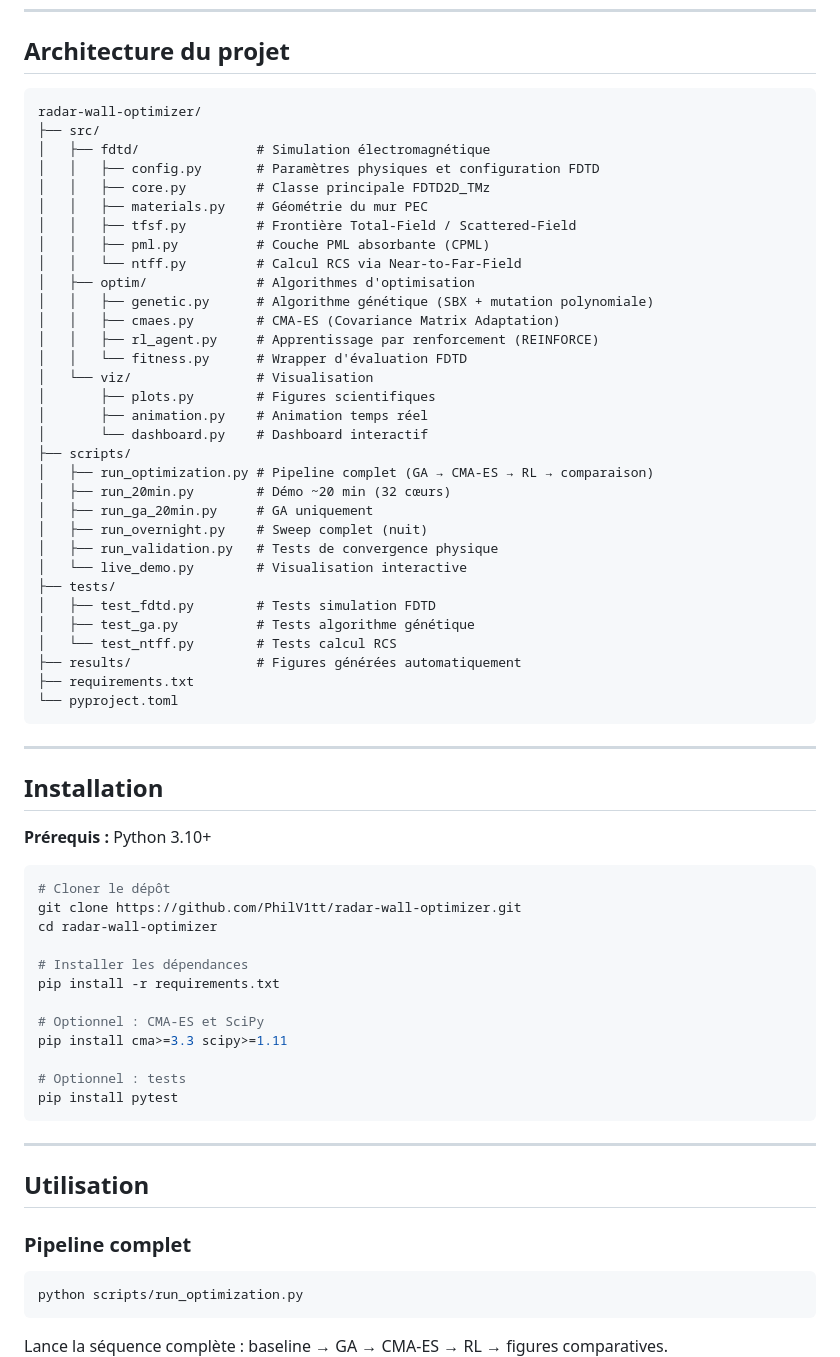
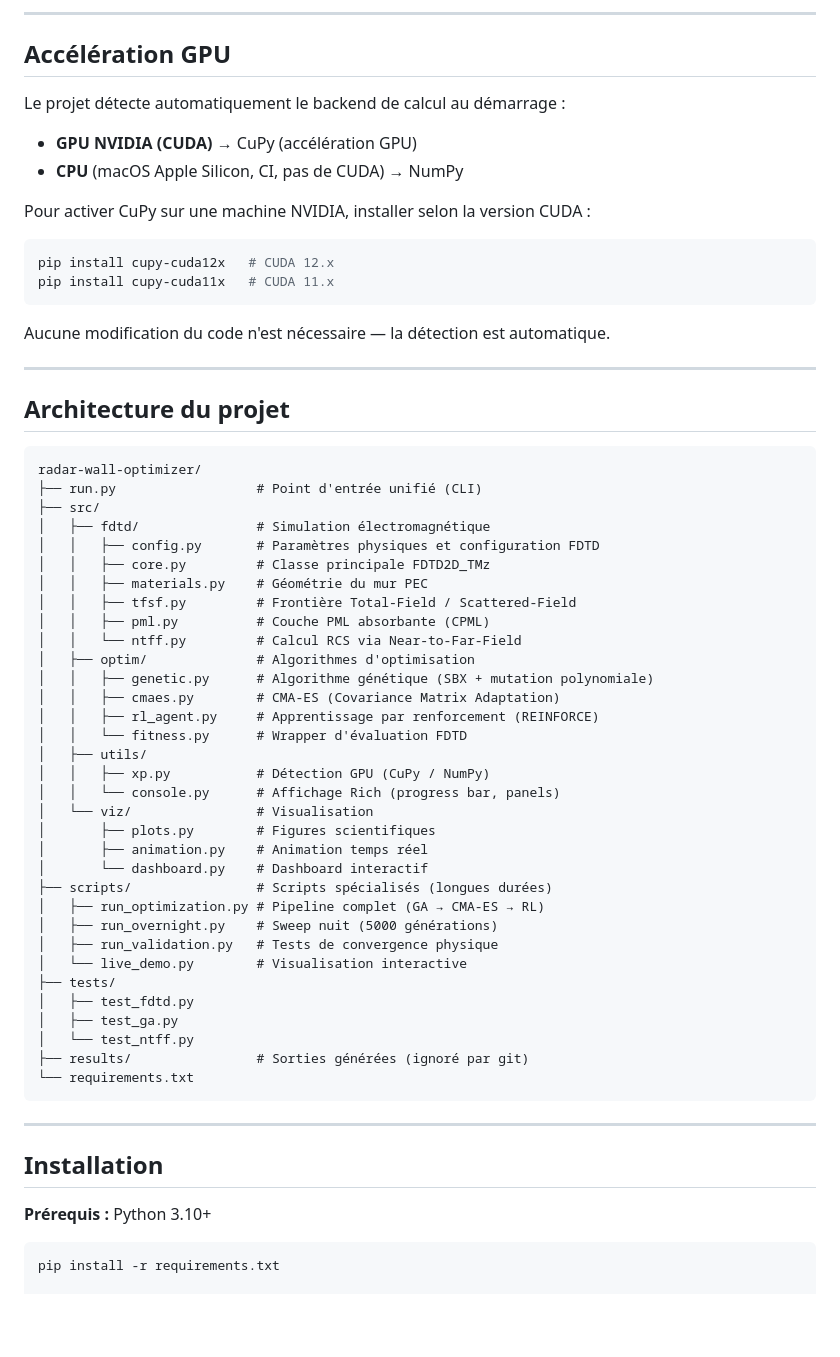
Before and after one commit to PhilV1tt/radar-wall-optimizer, a Markdown page: README.md, the part around one of its changes. Drawn GitHub-style; blank space fills up the shorter version.

Commit message:
Mise à jour README : CLI run.py, GPU auto, affichage terminal

````diff
--- a/README.md
+++ b/README.md
@@ -26,7 +113,28 @@ Onde plane incidente → Simulation FDTD 2D → Calcul RCS → Optimisation →
+---
+
+## Accélération GPU
+
+Le projet détecte automatiquement le backend de calcul au démarrage :
+
+- **GPU NVIDIA (CUDA)** → CuPy (accélération GPU)
+- **CPU** (macOS Apple Silicon, CI, pas de CUDA) → NumPy
+
+Pour activer CuPy sur une machine NVIDIA, installer selon la version CUDA :
+
+```bash
+pip install cupy-cuda12x   # CUDA 12.x
+pip install cupy-cuda11x   # CUDA 11.x
+```
+
+Aucune modification du code n'est nécessaire — la détection est automatique.
+
+---
+
 ## Architecture du projet
 
 ```
 radar-wall-optimizer/
+├── run.py                  # Point d'entrée unifié (CLI)
 ├── src/
 │   ├── fdtd/               # Simulation électromagnétique
 │   │   ├── config.py       # Paramètres physiques et configuration FDTD
@@ -40,24 +148,24 @@ radar-wall-optimizer/
 │   │   ├── cmaes.py        # CMA-ES (Covariance Matrix Adaptation)
 │   │   ├── rl_agent.py     # Apprentissage par renforcement (REINFORCE)
 │   │   └── fitness.py      # Wrapper d'évaluation FDTD
+│   ├── utils/
+│   │   ├── xp.py           # Détection GPU (CuPy / NumPy)
+│   │   └── console.py      # Affichage Rich (progress bar, panels)
 │   └── viz/                # Visualisation
 │       ├── plots.py        # Figures scientifiques
 │       ├── animation.py    # Animation temps réel
 │       └── dashboard.py    # Dashboard interactif
-├── scripts/
-│   ├── run_optimization.py # Pipeline complet (GA → CMA-ES → RL → comparaison)
-│   ├── run_20min.py        # Démo ~20 min (32 cœurs)
-│   ├── run_ga_20min.py     # GA uniquement
-│   ├── run_overnight.py    # Sweep complet (nuit)
+├── scripts/                # Scripts spécialisés (longues durées)
+│   ├── run_optimization.py # Pipeline complet (GA → CMA-ES → RL)
+│   ├── run_overnight.py    # Sweep nuit (5000 générations)
 │   ├── run_validation.py   # Tests de convergence physique
 │   └── live_demo.py        # Visualisation interactive
 ├── tests/
-│   ├── test_fdtd.py        # Tests simulation FDTD
-│   ├── test_ga.py          # Tests algorithme génétique
-│   └── test_ntff.py        # Tests calcul RCS
-├── results/                # Figures générées automatiquement
-├── requirements.txt
-└── pyproject.toml
+│   ├── test_fdtd.py
+│   ├── test_ga.py
+│   └── test_ntff.py
+├── results/                # Sorties générées (ignoré par git)
+└── requirements.txt
 ```
 
 ---
@@ -67,27 +175,5 @@ radar-wall-optimizer/
 **Prérequis :** Python 3.10+
 
 ```bash
-# Cloner le dépôt
-git clone https://github.com/PhilV1tt/radar-wall-optimizer.git
-cd radar-wall-optimizer
-
-# Installer les dépendances
 pip install -r requirements.txt
 
-# Optionnel : CMA-ES et SciPy
-pip install cma>=3.3 scipy>=1.11
-
-# Optionnel : tests
-pip install pytest
-```
-
----
-
-## Utilisation
-
-### Pipeline complet
-```bash
-python scripts/run_optimization.py
-```
-Lance la séquence complète : baseline → GA → CMA-ES → RL → figures comparatives.
-
````
Also changed, not shown: other parts of README.md (+107 -52 lines).
